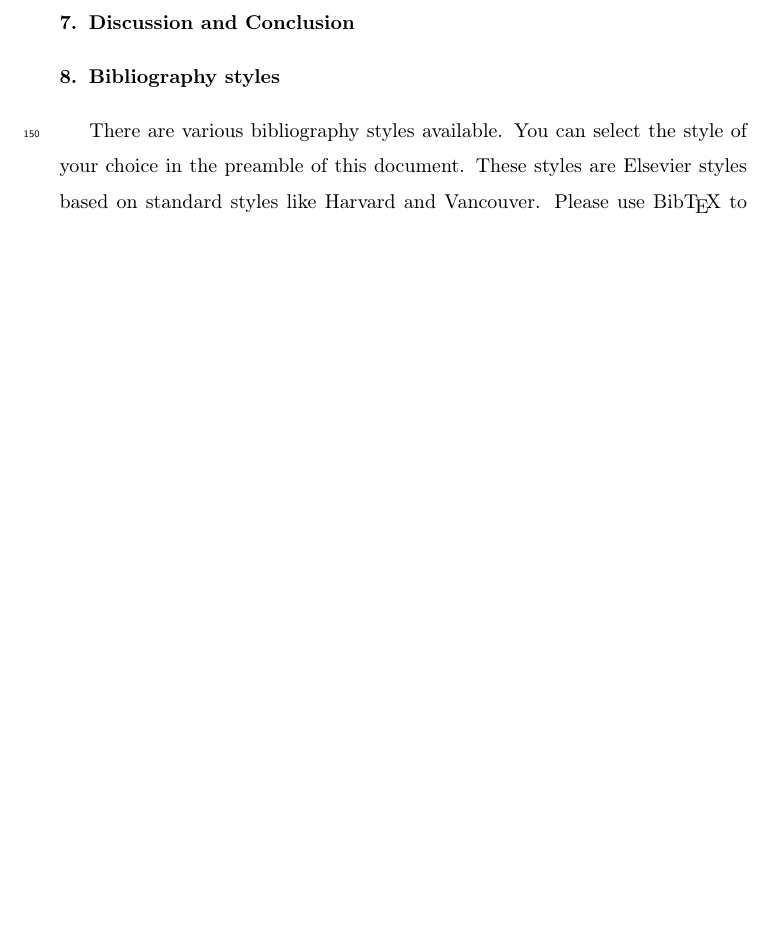
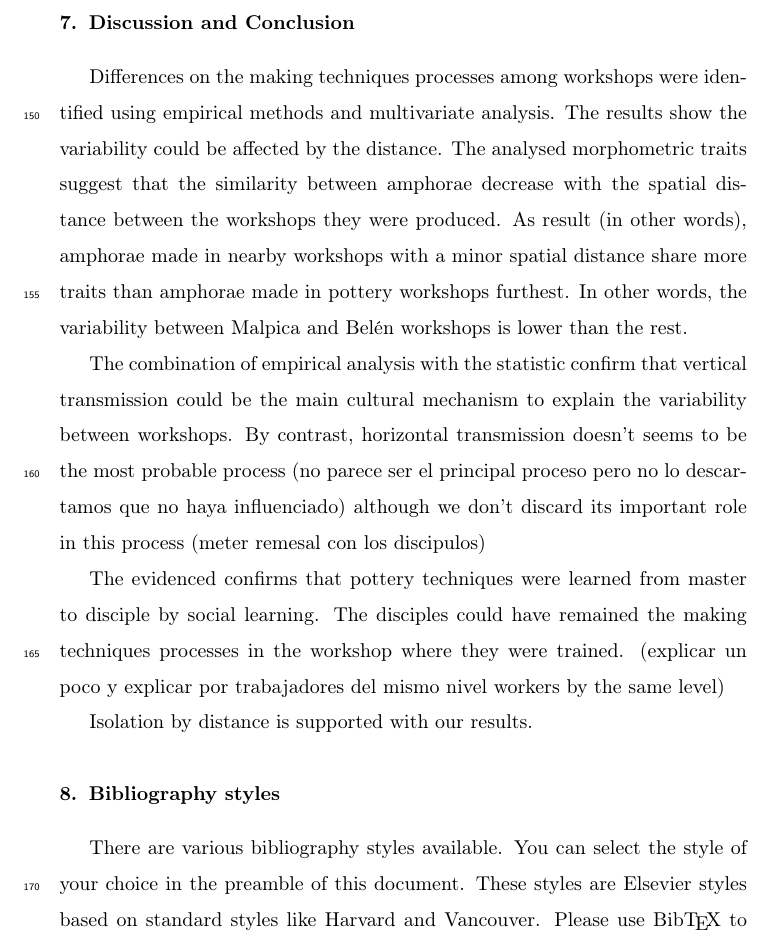
Before and after one commit to Mcotsar/Paper, a LaTeX paper (elsarticle-template.tex): part of page 7 of 7 before the commit and part of page 7 of 8 after it, cut so that both start at the same text, the shorter picture padded with empty space. Compiled offline with pdfLaTeX.

Commit message:
new changes

```diff
--- a/elsarticle-template.tex
+++ b/elsarticle-template.tex
@@ -195,6 +195,19 @@ Desarrollar y decir cual está más cerca de quien y el bug que hay
 
 \section{Discussion and Conclusion}
 
+Differences on the making techniques processes among workshops were identified using empirical methods and  multivariate analysis. The results show the variability could be affected by the distance. The analysed morphometric traits suggest that the similarity between amphorae decrease with the spatial distance between the workshops they were produced. As result (in other words), amphorae made in nearby workshops with a minor spatial distance share more traits than amphorae made in pottery workshops furthest. In other words, the variability between Malpica and Bel\'en workshops is lower than the rest.
+
+The combination of empirical analysis with the statistic confirm that vertical transmission could be the main cultural mechanism to explain the variability between workshops. By contrast, horizontal transmission doesn't seems to be the most probable process (no parece ser el principal proceso pero no lo descartamos que no haya influenciado) although we don't discard its important role in this process (meter remesal con los discipulos)
+
+The evidenced confirms that pottery techniques were learned from master to disciple by social learning. The disciples could have remained the making techniques processes in the workshop where they were trained. (explicar un poco y explicar por trabajadores del mismo nivel workers by the same level)
+
+
+Isolation by distance is supported with our results.
+
+
+
+
+
 \section{Bibliography styles}
 
 There are various bibliography styles available. You can select the style of your choice in the preamble of this document. These styles are Elsevier styles based on standard styles like Harvard and Vancouver. Please use Bib\TeX\ to generate your bibliography and include DOIs whenever available.
```
